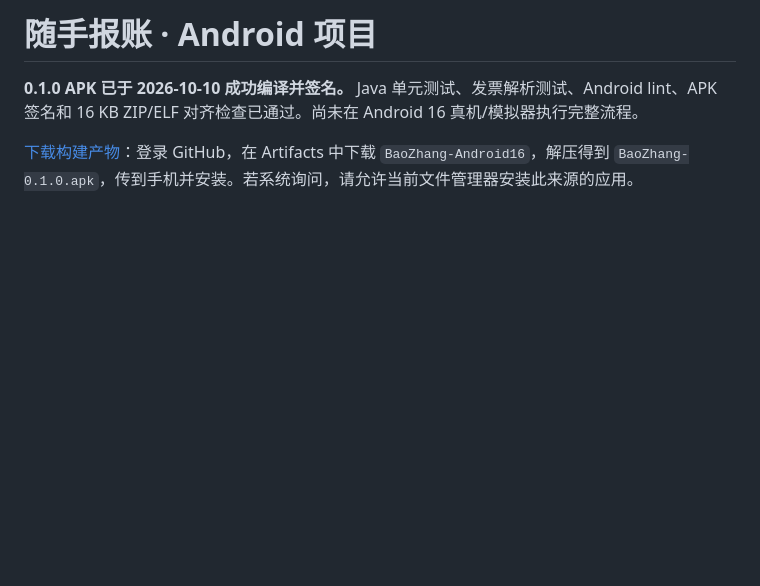
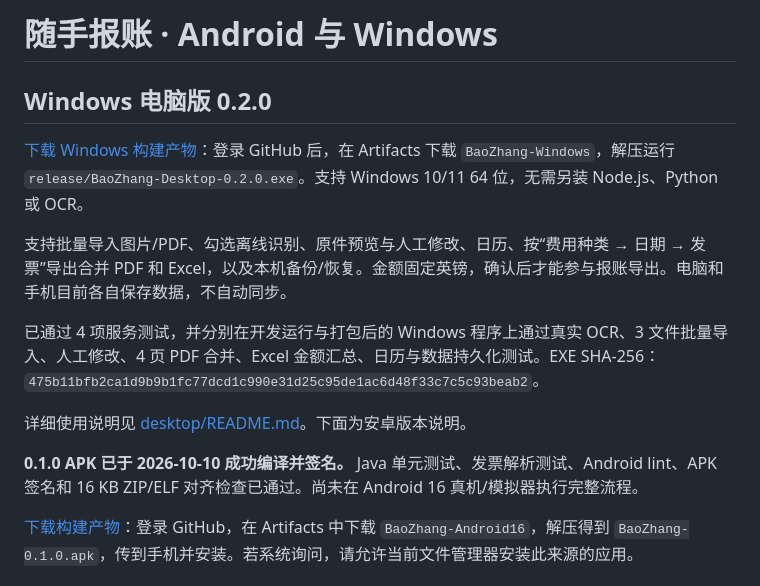
Before and after one commit to Asherdeng138/BaoZhang, a Markdown page: README.md, the part around the change. Rendered like a GitHub page; blank space fills up the shorter version.

Commit message:
Document verified Windows desktop download and end-to-end test results

```diff
--- a/README.md
+++ b/README.md
@@ -1,4 +1,15 @@
-# 随手报账 · Android 项目
+# 随手报账 · Android 与 Windows
+
+## Windows 电脑版 0.2.0
+
+[下载 Windows 构建产物](https://github.com/Asherdeng138/BaoZhang/actions/runs/38040238914)：登录 GitHub 后，在 Artifacts 下载 `BaoZhang-Windows`，解压运行 `release/BaoZhang-Desktop-0.2.0.exe`。支持 Windows 10/11 64 位，无需另装 Node.js、Python 或 OCR。
+
+支持批量导入图片/PDF、勾选离线识别、原件预览与人工修改、日历、按“费用种类 → 日期 → 发票”导出合并 PDF 和 Excel，以及本机备份/恢复。金额固定英镑，确认后才能参与报账导出。电脑和手机目前各自保存数据，不自动同步。
+
+已通过 4 项服务测试，并分别在开发运行与打包后的 Windows 程序上通过真实 OCR、3 文件批量导入、人工修改、4 页 PDF 合并、Excel 金额汇总、日历与数据持久化测试。EXE SHA-256：`475b11bfb2ca1d9b9b1fc77dcd1c990e31d25c95de1ac6d48f33c7c5c93beab2`。
+
+详细使用说明见 [desktop/README.md](desktop/README.md)。下面为安卓版本说明。
+
 
 **0.1.0 APK 已于 2026-10-10 成功编译并签名。** Java 单元测试、发票解析测试、Android lint、APK 签名和 16 KB ZIP/ELF 对齐检查已通过。尚未在 Android 16 真机/模拟器执行完整流程。
 
```
